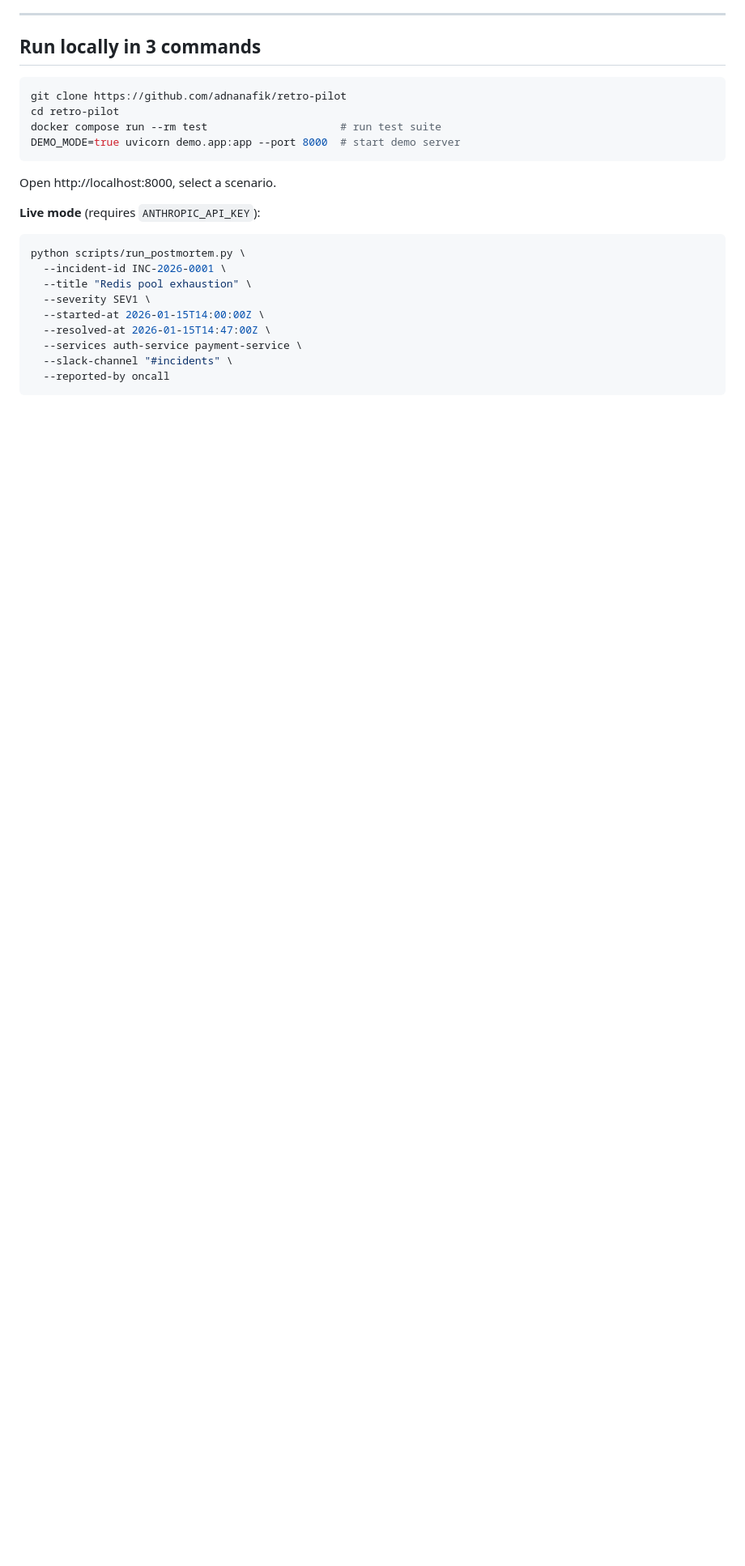
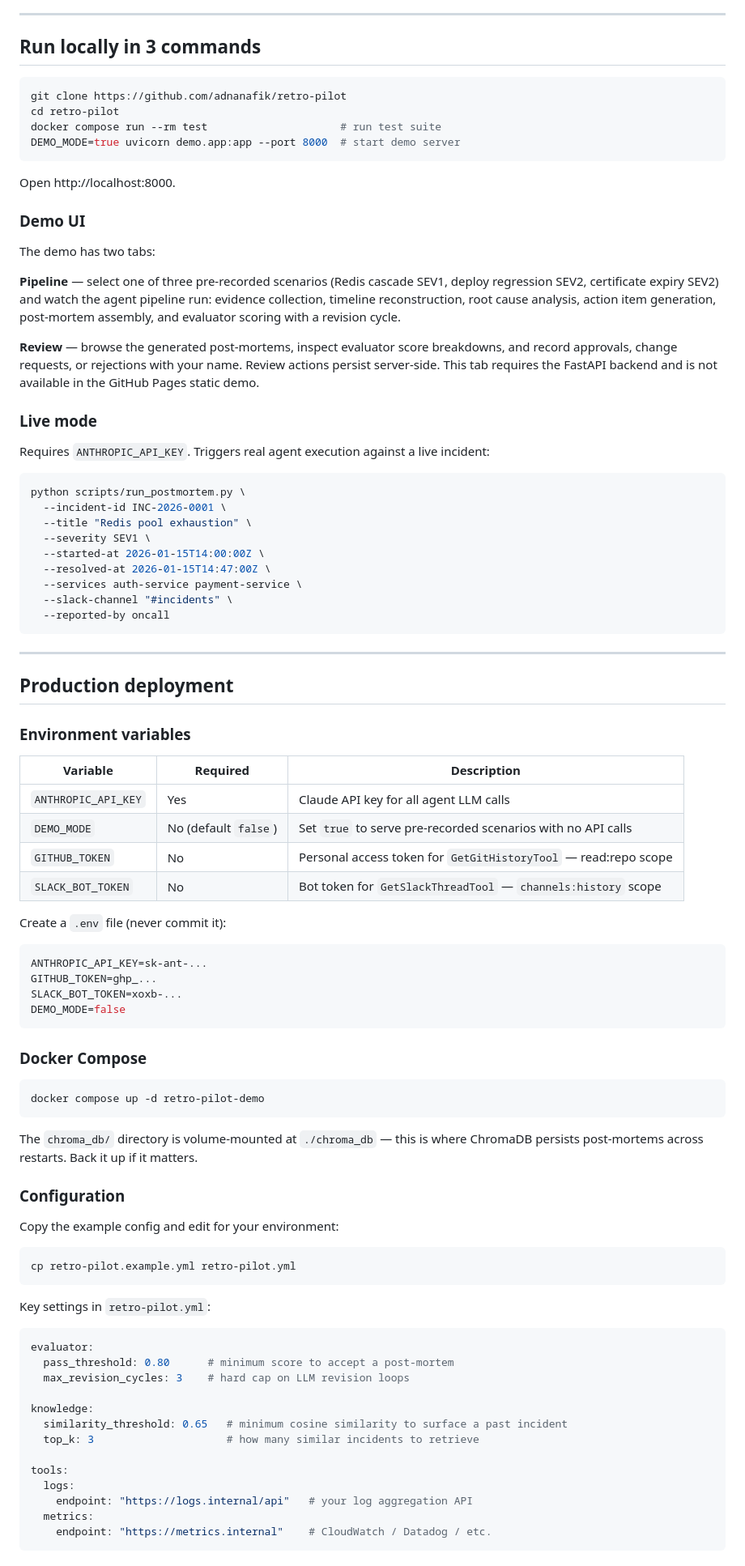
Before and after one commit to adnanafik/retro-pilot, a Markdown page: README.md, the part around one of its changes. Shown at 81% size. Rendered like a GitHub page; blank space fills up the shorter version.

Commit message:
docs: add Review tab description and production deployment guide
Co-Authored-By: Claude Sonnet 4.6 <noreply@anthropic.com>

````diff
--- a/README.md
+++ b/README.md
@@ -71,9 +71,20 @@ docker compose run --rm test                     # run test suite
 DEMO_MODE=true uvicorn demo.app:app --port 8000  # start demo server
 ```
 
-Open http://localhost:8000, select a scenario.
+Open http://localhost:8000.
 
-**Live mode** (requires `ANTHROPIC_API_KEY`):
+### Demo UI
+
+The demo has two tabs:
+
+**Pipeline** — select one of three pre-recorded scenarios (Redis cascade SEV1, deploy regression SEV2, certificate expiry SEV2) and watch the agent pipeline run: evidence collection, timeline reconstruction, root cause analysis, action item generation, post-mortem assembly, and evaluator scoring with a revision cycle.
+
+**Review** — browse the generated post-mortems, inspect evaluator score breakdowns, and record approvals, change requests, or rejections with your name. Review actions persist server-side. This tab requires the FastAPI backend and is not available in the GitHub Pages static demo.
+
+### Live mode
+
+Requires `ANTHROPIC_API_KEY`. Triggers real agent execution against a live incident:
+
 ```bash
 python scripts/run_postmortem.py \
   --incident-id INC-2026-0001 \
@@ -85,3 +96,60 @@ python scripts/run_postmortem.py \
   --slack-channel "#incidents" \
   --reported-by oncall
 ```
+
+---
+
+## Production deployment
+
+### Environment variables
+
+| Variable | Required | Description |
+|----------|----------|-------------|
+| `ANTHROPIC_API_KEY` | Yes | Claude API key for all agent LLM calls |
+| `DEMO_MODE` | No (default `false`) | Set `true` to serve pre-recorded scenarios with no API calls |
+| `GITHUB_TOKEN` | No | Personal access token for `GetGitHistoryTool` — read:repo scope |
+| `SLACK_BOT_TOKEN` | No | Bot token for `GetSlackThreadTool` — `channels:history` scope |
+
+Create a `.env` file (never commit it):
+
+```bash
+ANTHROPIC_API_KEY=sk-ant-...
+GITHUB_TOKEN=ghp_...
+SLACK_BOT_TOKEN=xoxb-...
+DEMO_MODE=false
+```
+
+### Docker Compose
+
+```bash
+docker compose up -d retro-pilot-demo
+```
+
+The `chroma_db/` directory is volume-mounted at `./chroma_db` — this is where ChromaDB persists post-mortems across restarts. Back it up if it matters.
+
+### Configuration
+
+Copy the example config and edit for your environment:
+
+```bash
+cp retro-pilot.example.yml retro-pilot.yml
+```
+
+Key settings in `retro-pilot.yml`:
+
+```yaml
+evaluator:
+  pass_threshold: 0.80      # minimum score to accept a post-mortem
+  max_revision_cycles: 3    # hard cap on LLM revision loops
+
+knowledge:
+  similarity_threshold: 0.65   # minimum cosine similarity to surface a past incident
+  top_k: 3                     # how many similar incidents to retrieve
+
+tools:
+  logs:
+    endpoint: "https://logs.internal/api"   # your log aggregation API
+  metrics:
+    endpoint: "https://metrics.internal"    # CloudWatch / Datadog / etc.
+```
+
````
Also changed, not shown: other parts of README.md (+5 -0 lines).
